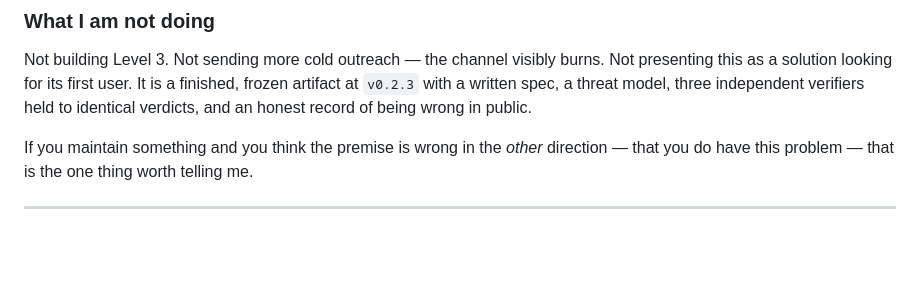
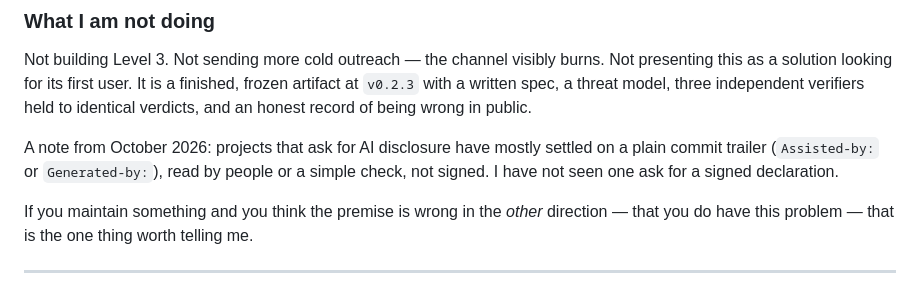
Before and after one commit to augbastos/scpe, a Markdown page: README.md, the part around the change. GitHub-like rendering; blank space fills up the shorter version.

Commit message:
docs(readme): add an October 2026 note on how AI disclosure settled (#7)

```diff
--- a/README.md
+++ b/README.md
@@ -102,6 +102,10 @@ Not building Level 3. Not sending more cold outreach — the channel visibly bur
 presenting this as a solution looking for its first user. It is a finished, frozen artifact at
 `v0.2.3` with a written spec, a threat model, three independent verifiers held to identical
 verdicts, and an honest record of being wrong in public.
+
+A note from October 2026: projects that ask for AI disclosure have mostly settled on a plain
+commit trailer (`Assisted-by:` or `Generated-by:`), read by people or a simple check, not signed.
+I have not seen one ask for a signed declaration.
 
 If you maintain something and you think the premise is wrong in the *other* direction — that
 you do have this problem — that is the one thing worth telling me.
```
